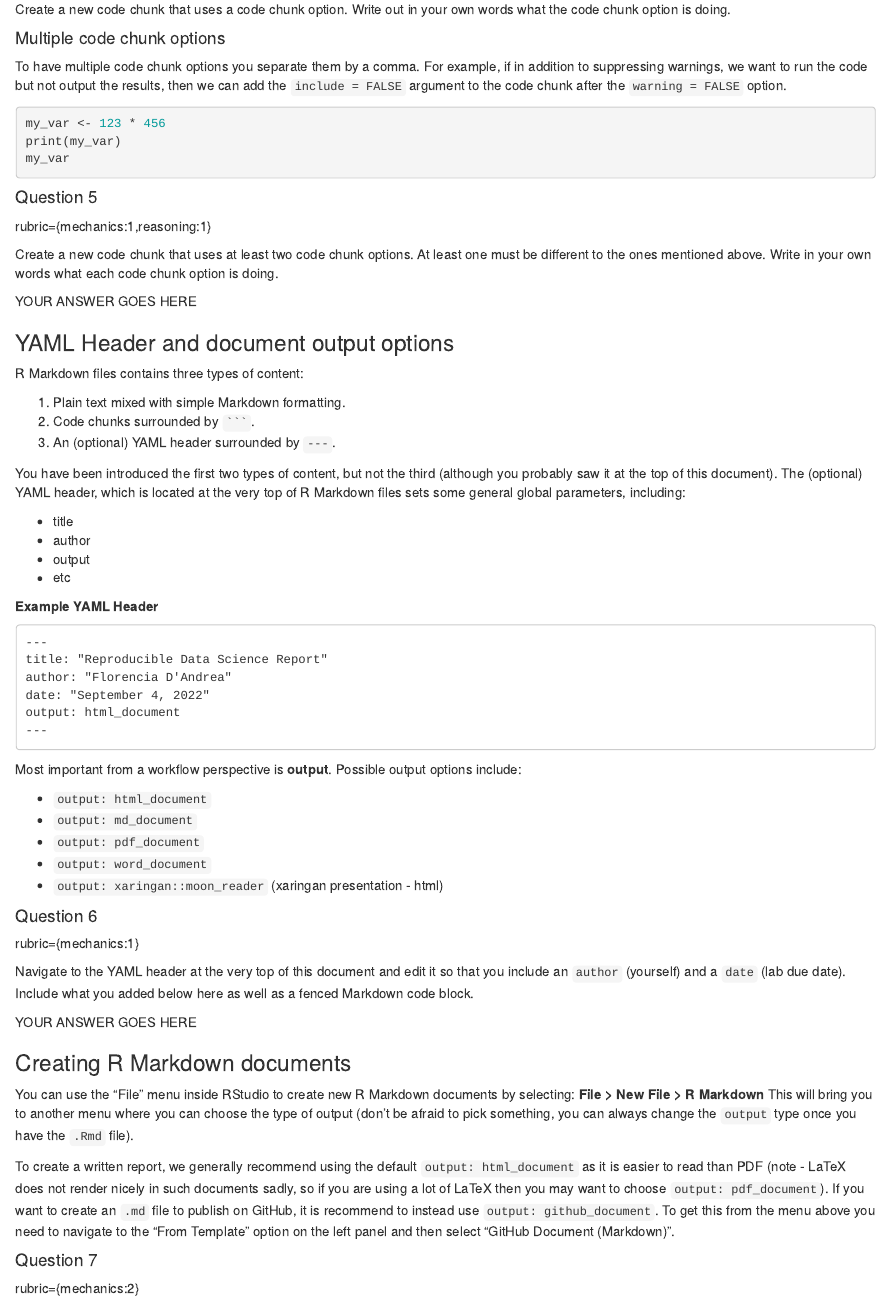
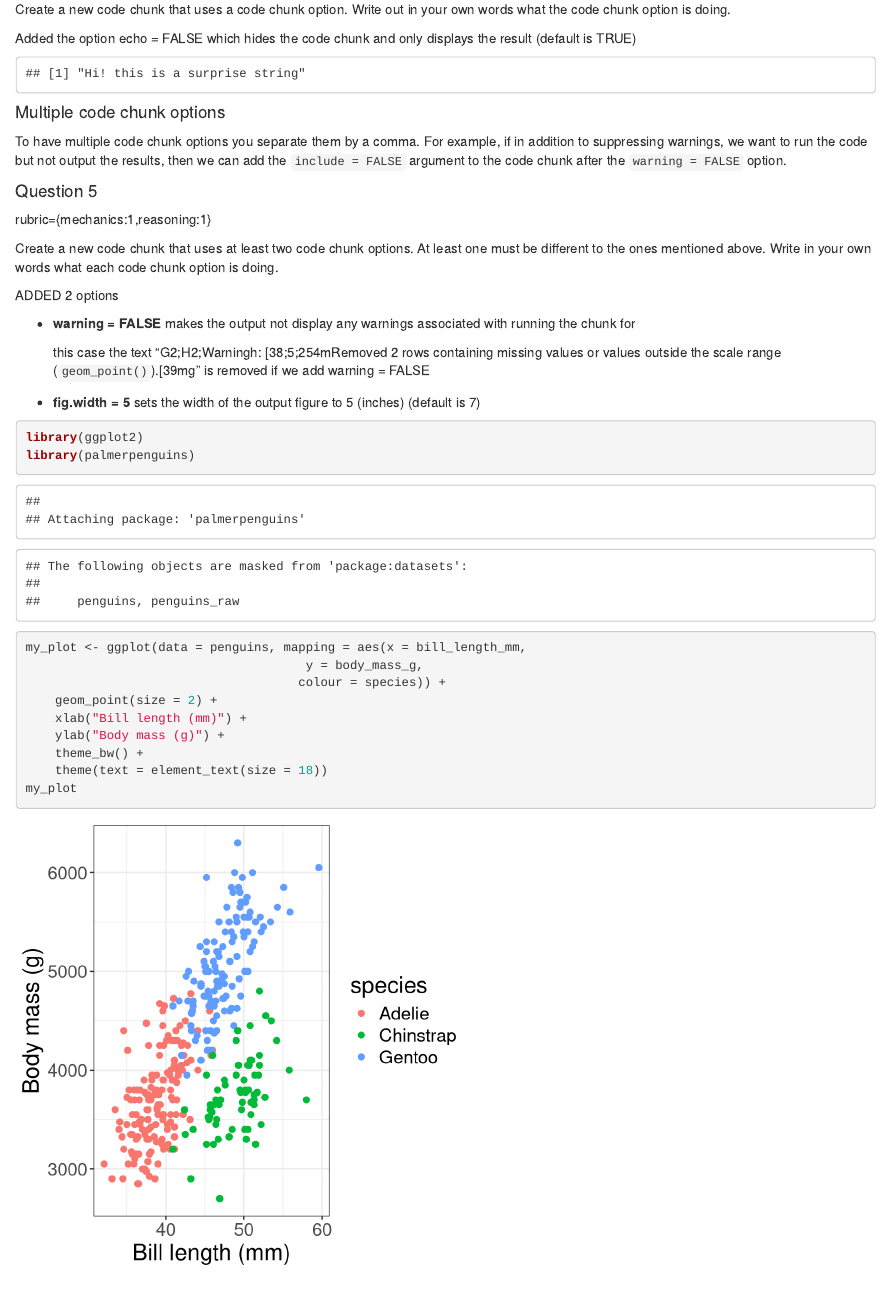
Before and after one commit to jessie-liang/group17-slides, an R Markdown document (lab3.Rmd): the page in a window 1100 px wide, from 1820 px down. Rendered offline with R 4.5, knitr and Pandoc, with nearby package versions; some code elsewhere in the file could not run offline.

Commit message:
ques5 done, cleanup for 4and5

````diff
--- a/lab3.Rmd
+++ b/lab3.Rmd
@@ -2,6 +2,8 @@
 title: "Lab 3 - Introduction to RStudio and R Markdown. Presentations"
 output:
   html_document:
+    toc: true
+  pdf_document:
     toc: true
 editor_options:
   markdown:
@@ -131,18 +133,20 @@ rubric={mechanics:1,reasoning:1}
 Create a new code chunk that uses a code chunk option. Write out in your
 own words what the code chunk option is doing.
 
+Added the option echo = FALSE which hides the code chunk and only
+displays the result (default is TRUE)
+
+```{r echo = FALSE}
+my_var <- "Hi! this is a surprise string"
+print(my_var)
+```
+
 #### Multiple code chunk options
 
 To have multiple code chunk options you separate them by a comma. For
 example, if in addition to suppressing warnings, we want to run the code
 but not output the results, then we can add the `include = FALSE`
 argument to the code chunk after the `warning = FALSE` option.
-
-```{r eval=FALSE}
-my_var <- 123 * 456
-print(my_var)
-my_var
-```
 
 #### Question 5
 
@@ -152,7 +156,31 @@ Create a new code chunk that uses at least two code chunk options. At
 least one must be different to the ones mentioned above. Write in your
 own words what each code chunk option is doing.
 
-YOUR ANSWER GOES HERE
+ADDED 2 options
+
+-   **warning = FALSE** makes the output not display any warnings
+    associated with running the chunk for
+
+    this case the text "G2;H2;Warningh: [38;5;254mRemoved 2 rows
+    containing missing values or values outside the scale range
+    (`geom_point()`).[39mg" is removed if we add warning = FALSE
+
+-   **fig.width = 5** sets the width of the output figure to 5 (inches)
+    (default is 7)
+
+```{r warning = FALSE, fig.width = 5}
+library(ggplot2)
+library(palmerpenguins)
+my_plot <- ggplot(data = penguins, mapping = aes(x = bill_length_mm,
+                                      y = body_mass_g,
+                                     colour = species)) +
+    geom_point(size = 2) +
+    xlab("Bill length (mm)") +
+    ylab("Body mass (g)") +
+    theme_bw() +
+    theme(text = element_text(size = 18))
+my_plot
+```
 
 ### YAML Header and document output options
 
````
Also changed, not shown: lab3.Rmd (4 more changed lines).
